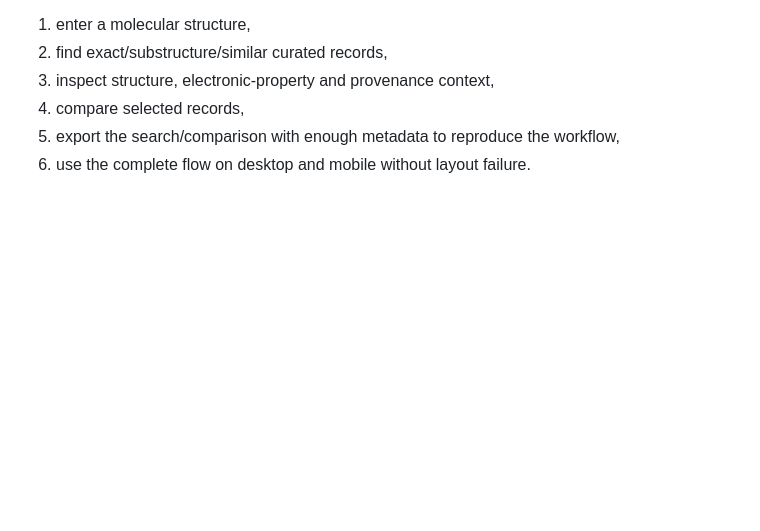
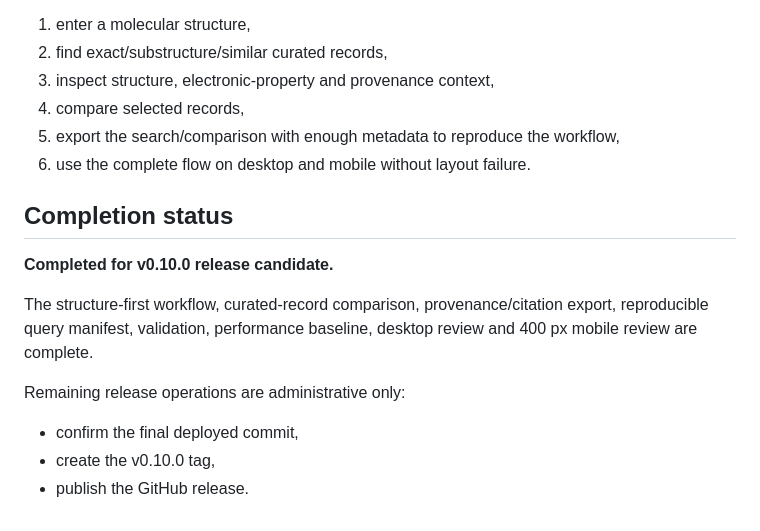
Before and after one commit to EsraDogan539/molecular-descriptor-platform, a Markdown page: docs/ROADMAP_V010.md, the part around the change. Drawn GitHub-style; blank space fills up the shorter version.

Commit message:
Mark ChalMolDB v0.10 roadmap complete

```diff
--- a/docs/ROADMAP_V010.md
+++ b/docs/ROADMAP_V010.md
@@ -110,3 +110,15 @@ v0.10 is ready when a user can:
 4. compare selected records,
 5. export the search/comparison with enough metadata to reproduce the workflow,
 6. use the complete flow on desktop and mobile without layout failure.
+
+
+## Completion status
+
+**Completed for v0.10.0 release candidate.**
+
+The structure-first workflow, curated-record comparison, provenance/citation export, reproducible query manifest, validation, performance baseline, desktop review and 400 px mobile review are complete.
+
+Remaining release operations are administrative only:
+- confirm the final deployed commit,
+- create the v0.10.0 tag,
+- publish the GitHub release.
```
